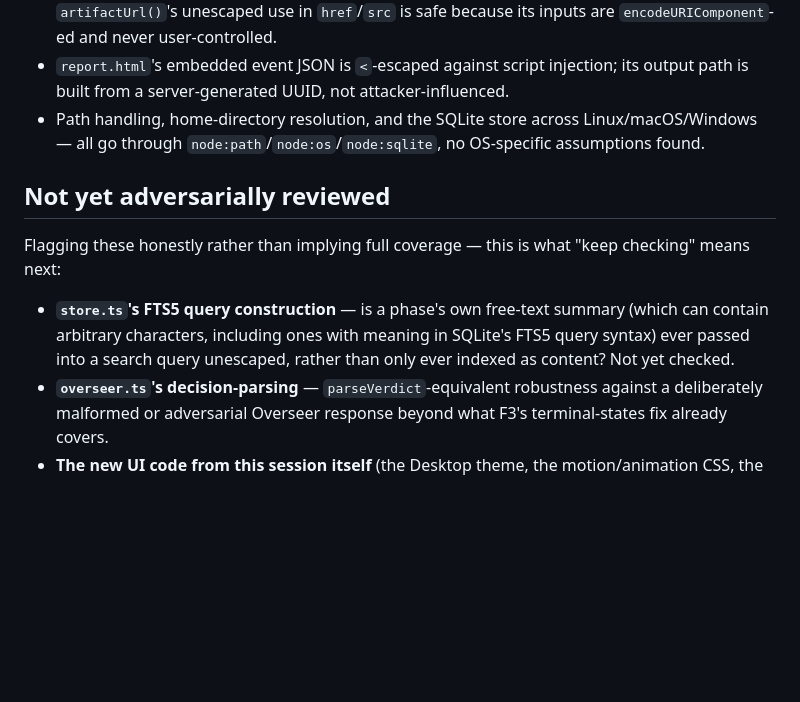
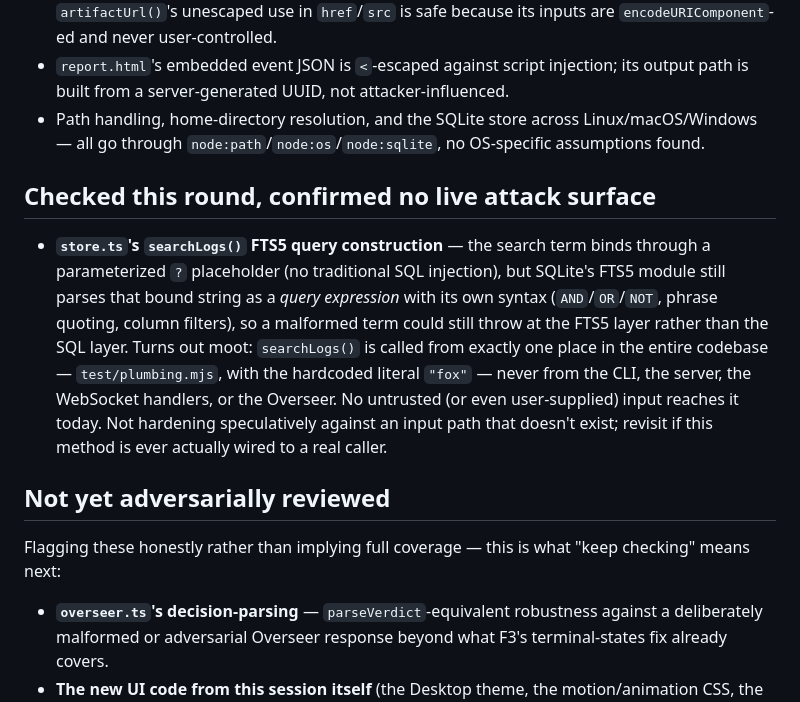
Before and after one commit to noobhacker02/Agentic-dev-alpha, a Markdown page: docs/ADVERSARIAL-REVIEW-STATUS.md, the part around the change. Rendered like a GitHub page; blank space fills up the shorter version.

Commit message:
Note: searchLogs()'s FTS5 query has no live attack surface
Checked whether a phase's own free-text content could reach
store.ts's searchLogs() and be interpreted as FTS5 query syntax
(AND/OR/NOT, phrase quoting, column filters) rather than plain SQL
injection (already safe via the parameterized placeholder). Turns out
moot: searchLogs() is called from exactly one place in the codebase --
test/plumbing.mjs, with the hardcoded literal "fox" -- never from the
CLI, server, WebSocket handlers, or Overseer. Recorded as checked
rather than speculatively hardening an unreachable path.

Co-Authored-By: Claude Sonnet 5 <noreply@anthropic.com>
Claude-Session: https://claude.ai/code/session_0141psNL2D3utswcWBo73fYx

```diff
--- a/docs/ADVERSARIAL-REVIEW-STATUS.md
+++ b/docs/ADVERSARIAL-REVIEW-STATUS.md
@@ -47,13 +47,22 @@ once at the end.
 - Path handling, home-directory resolution, and the SQLite store across Linux/macOS/Windows — all go
   through `node:path`/`node:os`/`node:sqlite`, no OS-specific assumptions found.
 
+## Checked this round, confirmed no live attack surface
+
+- **`store.ts`'s `searchLogs()` FTS5 query construction** — the search term binds through a
+  parameterized `?` placeholder (no traditional SQL injection), but SQLite's FTS5 module still
+  parses that bound string as a *query expression* with its own syntax (`AND`/`OR`/`NOT`, phrase
+  quoting, column filters), so a malformed term could still throw at the FTS5 layer rather than the
+  SQL layer. Turns out moot: `searchLogs()` is called from exactly one place in the entire codebase
+  — `test/plumbing.mjs`, with the hardcoded literal `"fox"` — never from the CLI, the server, the
+  WebSocket handlers, or the Overseer. No untrusted (or even user-supplied) input reaches it today.
+  Not hardening speculatively against an input path that doesn't exist; revisit if this method is
+  ever actually wired to a real caller.
+
 ## Not yet adversarially reviewed
 
 Flagging these honestly rather than implying full coverage — this is what "keep checking" means next:
 
-- **`store.ts`'s FTS5 query construction** — is a phase's own free-text summary (which can contain
-  arbitrary characters, including ones with meaning in SQLite's FTS5 query syntax) ever passed into
-  a search query unescaped, rather than only ever indexed as content? Not yet checked.
 - **`overseer.ts`'s decision-parsing** — `parseVerdict`-equivalent robustness against a
   deliberately malformed or adversarial Overseer response beyond what F3's terminal-states fix
   already covers.
```
